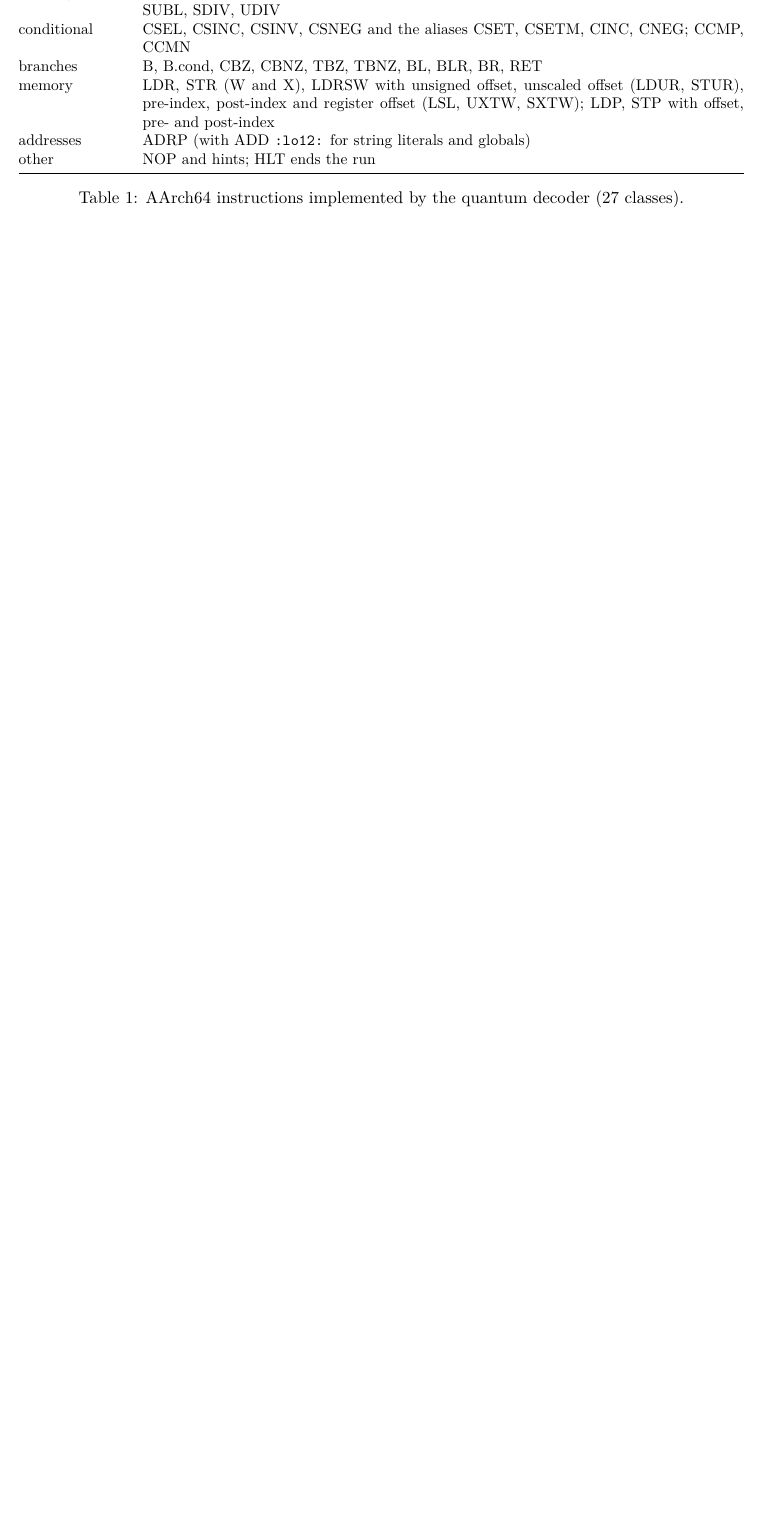
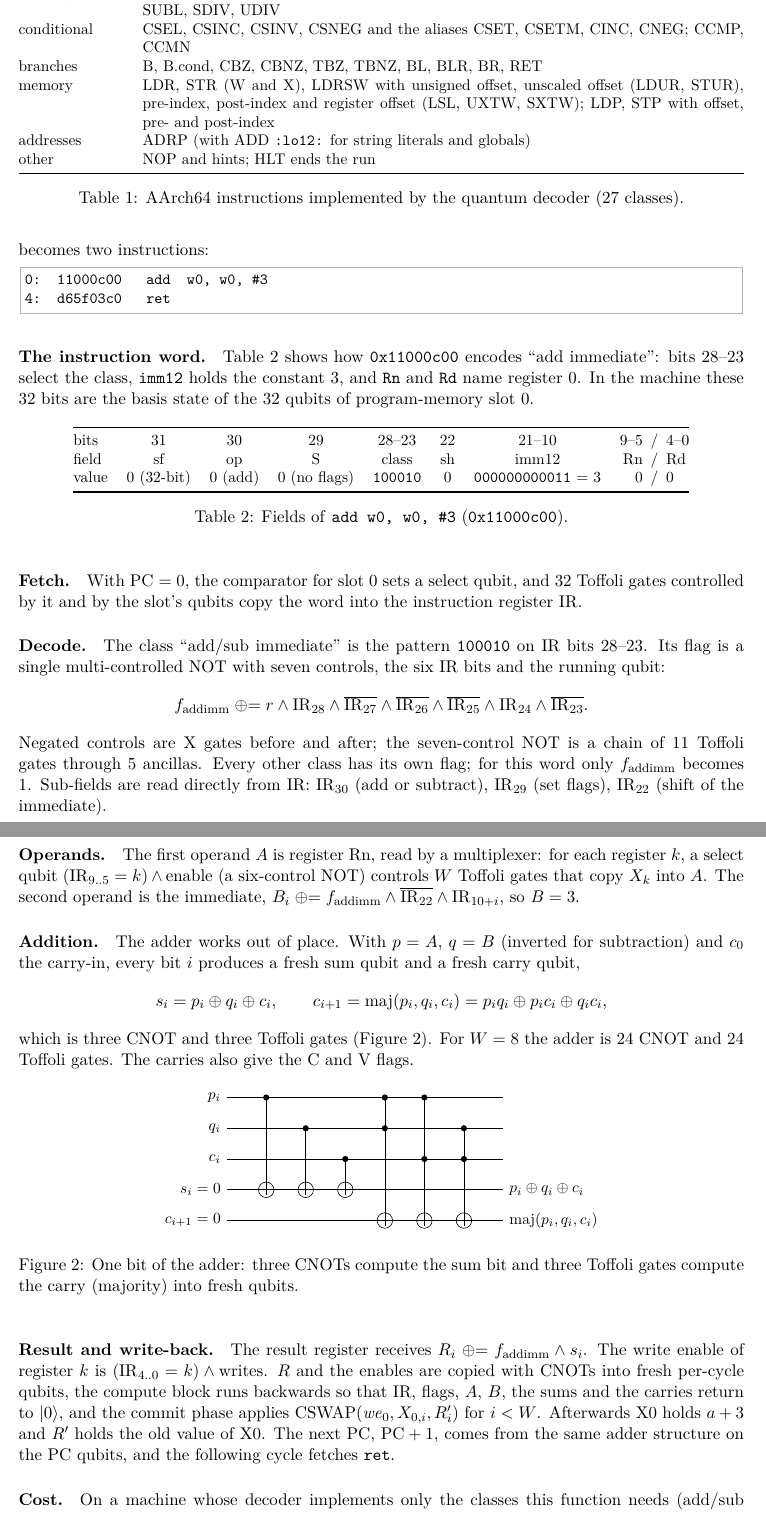
Before and after one commit to quantag/arm-qpu, a LaTeX paper (paper/main.tex): part of page 6 of 12 before the commit and two parts of pages 6 and 7 of 14 after it, the two joined at a grey line, cut so that both start at the same text, the shorter picture padded with empty space. Compiled offline with pdfLaTeX.

Commit message:
Paper: worked example from a C expression to gates (encoding, decoder, adder slice, write-back, cost)
Co-Authored-By: Claude Opus 5.5 <noreply@anthropic.com>
Claude-Session: https://claude.ai/code/session_01DgK3apE2CFPgkXMXpz6GcN

```diff
--- a/paper/main.tex
+++ b/paper/main.tex
@@ -305,0 +313,90 @@ frames, local arrays, and string literals passed to \texttt{printf}.
+becomes two instructions:
+\begin{lstlisting}[language={}]
+0:  11000c00   add  w0, w0, #3
+4:  d65f03c0   ret
+\end{lstlisting}
+
+\paragraph{The instruction word.} Table~\ref{tab:enc} shows how \texttt{0x11000c00} encodes
+``add immediate'': bits 28--23 select the class, \texttt{imm12} holds the constant 3, and
+\texttt{Rn} and \texttt{Rd} name register 0. In the machine these 32 bits are the basis state
+of the 32 qubits of program-memory slot 0.
+
+\begin{table}[h]
+\centering
+\small
+\begin{tabular}{@{}lccccccc@{}}
+\toprule
+bits & 31 & 30 & 29 & 28--23 & 22 & 21--10 & 9--5 \,/\, 4--0 \\
+field & sf & op & S & class & sh & imm12 & Rn \,/\, Rd \\
+value & 0 (32-bit) & 0 (add) & 0 (no flags) & \texttt{100010} & 0 & \texttt{000000000011} = 3 & 0 \,/\, 0 \\
+\bottomrule
+\end{tabular}
+\caption{Fields of \texttt{add w0, w0, \#3} (\texttt{0x11000c00}).}
+\label{tab:enc}
+\end{table}
+
+\paragraph{Fetch.} With PC $=0$, the comparator for slot 0 sets a select qubit, and 32 Toffoli
+gates controlled by it and by the slot's qubits copy the word into the instruction register
+IR.
+
+\paragraph{Decode.} The class ``add/sub immediate'' is the pattern \texttt{100010} on IR bits
+28--23. Its flag is a single multi-controlled NOT with seven controls, the six IR bits
+and the running qubit:
+\[
+  f_{\mathrm{addimm}} \mathrel{\oplus}= r \wedge \mathrm{IR}_{28} \wedge \overline{\mathrm{IR}_{27}}
+  \wedge \overline{\mathrm{IR}_{26}} \wedge \overline{\mathrm{IR}_{25}} \wedge \mathrm{IR}_{24}
+  \wedge \overline{\mathrm{IR}_{23}} .
+\]
+Negated controls are X gates before and after; the seven-control NOT is a chain of 11
+Toffoli gates through 5 ancillas. Every other class has its own flag; for this word only
+$f_{\mathrm{addimm}}$ becomes 1. Sub-fields are read directly from IR: $\mathrm{IR}_{30}$ (add or
+subtract), $\mathrm{IR}_{29}$ (set flags), $\mathrm{IR}_{22}$ (shift of the immediate).
+
+\paragraph{Operands.} The first operand $A$ is register Rn, read by a multiplexer: for each
+register $k$, a select qubit $(\mathrm{IR}_{9..5} = k) \wedge \mathrm{enable}$ (a six-control NOT)
+controls $W$ Toffoli gates that copy $X_k$ into $A$. The second operand is the immediate,
+$B_i \mathrel{\oplus}= f_{\mathrm{addimm}} \wedge \overline{\mathrm{IR}_{22}} \wedge \mathrm{IR}_{10+i}$, so
+$B = 3$.
+
+\paragraph{Addition.} The adder works out of place. With $p = A$, $q = B$ (inverted for
+subtraction) and $c_0$ the carry-in, every bit $i$ produces a fresh sum qubit and a fresh
+carry qubit,
+\[
+  s_i = p_i \oplus q_i \oplus c_i, \qquad
+  c_{i+1} = \mathrm{maj}(p_i, q_i, c_i) = p_i q_i \oplus p_i c_i \oplus q_i c_i ,
+\]
+which is three CNOT and three Toffoli gates (Figure~\ref{fig:slice}). For $W = 8$ the adder is
+24 CNOT and 24 Toffoli gates. The carries also give the C and V flags.
+
+\begin{figure}[h]
+\centering
+\begin{tikzpicture}[x=9mm, y=7mm, every node/.style={font=\small}]
+  \foreach \y/\l in {4/{p_i}, 3/{q_i}, 2/{c_i}, 1/{s_i = 0}, 0/{c_{i+1} = 0}}
+    { \node[left] at (0,\y) {$\l$}; \draw (0,\y) -- (7,\y); }
+  \node[right] at (7,1) {$p_i \oplus q_i \oplus c_i$};
+  \node[right] at (7,0) {$\mathrm{maj}(p_i, q_i, c_i)$};
+  % CNOTs onto s_i
+  \foreach \x/\c in {1/4, 2/3, 3/2} {
+    \fill (\x,\c) circle (2pt); \draw (\x,\c) -- (\x,1);
+    \draw (\x,1) circle (5pt); \draw (\x,1-0.18) -- (\x,1+0.18); }
+  % Toffolis onto c_{i+1}
+  \foreach \x/\a/\b in {4/4/3, 5/4/2, 6/3/2} {
+    \fill (\x,\a) circle (2pt); \fill (\x,\b) circle (2pt); \draw (\x,\a) -- (\x,0);
+    \draw (\x,0) circle (5pt); \draw (\x,-0.18) -- (\x,0.18); }
+\end{tikzpicture}
+\caption{One bit of the adder: three CNOTs compute the sum bit and three Toffoli gates
+compute the carry (majority) into fresh qubits.}
+\label{fig:slice}
+\end{figure}
+
+\paragraph{Result and write-back.} The result register receives $R_i \mathrel{\oplus}=
+f_{\mathrm{addimm}} \wedge s_i$. The write enable of register $k$ is
+$(\mathrm{IR}_{4..0} = k) \wedge \mathrm{writes}$. $R$ and the enables are copied with CNOTs into
+fresh per-cycle qubits, the compute block runs backwards so that IR, flags, $A$, $B$, the
+sums and the carries return to $|0\rangle$, and the commit phase applies
+$\mathrm{CSWAP}(\mathit{we}_0, X_{0,i}, R'_i)$ for $i < W$. Afterwards X0 holds $a + 3$ and
+$R'$ holds the old value of X0. The next PC, $\mathrm{PC} + 1$, comes from the same adder
+structure on the PC qubits, and the following cycle fetches \texttt{ret}.
+
+\paragraph{Cost.} On a machine whose decoder implements only the classes this function needs
+(add/sub immediate, register branches and \texttt{HLT}), with $W = 8$, two registers and four
```
Also changed, not shown: paper/main.pdf, paper/main.tex (14 more changed lines), 1 other file.
